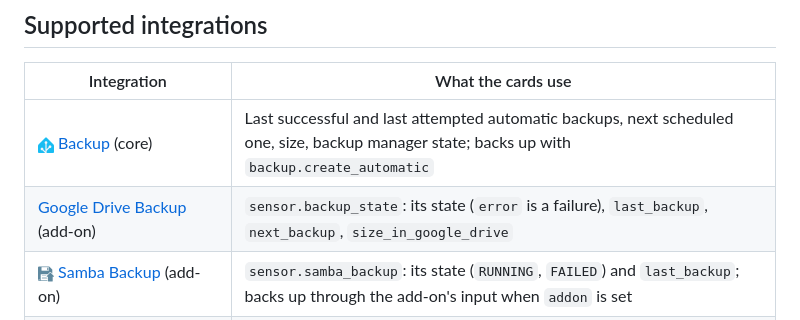
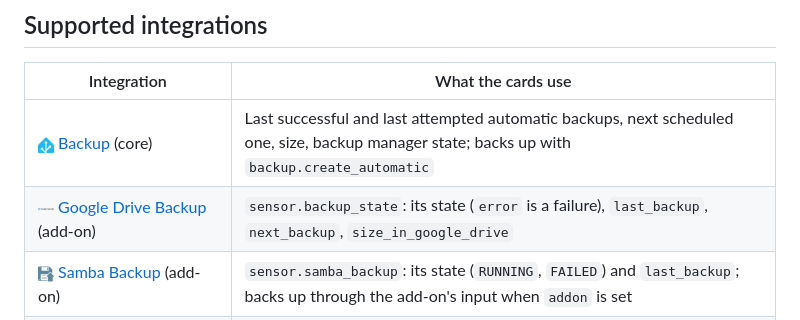
Before and after one commit to juju35/ha-backup-card, a Markdown page: README.md, the part around the change. Drawn GitHub-style; pictures changed too: images/google.png (added).

Commit message:
docs: add icons to the supported integrations table (#15)
Adds a brand icon in front of every integration listed in the `## Supported integrations` table, like the rows that already had one. Icons come from the logos already in the repo, the other ha-* repos or the Home Assistant brands repository; core helpers (template, group, schedule…) use the Home Assistant logo. Rows that are generic (“Any other…”) are left as they are.

---
_Generated by [Claude Code](https://claude.ai/code)_

```diff
--- a/README.md
+++ b/README.md
@@ -54,7 +54,7 @@ The sources are **discovered automatically** from the Home Assistant entity and
 | Integration | What the cards use |
 |---|---|
 | <img src="https://raw.githubusercontent.com/juju35/ha-backup-card/main/images/homeassistant.png" alt="" width="16"> [Backup](https://www.home-assistant.io/integrations/backup/) (core) | Last successful and last attempted automatic backups, next scheduled one, size, backup manager state; backs up with `backup.create_automatic` |
-| [Google Drive Backup](https://github.com/sabeechen/hassio-google-drive-backup) (add-on) | `sensor.backup_state`: its state (`error` is a failure), `last_backup`, `next_backup`, `size_in_google_drive` |
+| <img src="https://raw.githubusercontent.com/juju35/ha-backup-card/main/images/google.png" alt="" width="16"> [Google Drive Backup](https://github.com/sabeechen/hassio-google-drive-backup) (add-on) | `sensor.backup_state`: its state (`error` is a failure), `last_backup`, `next_backup`, `size_in_google_drive` |
 | <img src="https://raw.githubusercontent.com/juju35/ha-backup-card/main/images/samba_backup.png" alt="" width="16"> [Samba Backup](https://github.com/thomasmauerer/hassio-addons/tree/master/samba-backup) (add-on) | `sensor.samba_backup`: its state (`RUNNING`, `FAILED`) and `last_backup`; backs up through the add-on's input when `addon` is set |
 | <img src="https://raw.githubusercontent.com/juju35/ha-backup-card/main/images/onedrive_backup.png" alt="" width="16"> [OneDrive Backup](https://github.com/lavinir/hassio-onedrive-backup) (add-on) | `sensor.onedrivebackup`: its state (`Syncing` runs, `Stale` is late) and its last OneDrive (or local) backup date |
 | <img src="https://raw.githubusercontent.com/juju35/ha-backup-card/main/images/proxmoxve.png" alt="" width="16"> [Proxmox VE](https://www.home-assistant.io/integrations/proxmoxve/) (core, or the custom integration) | The backups of each node: last backup, backup status (a failure) and, with the custom integration, backup running and its *Back up all* button. Only entities about backups are read: the node's status, health and power buttons and the guests are left out (the backup entities of the custom integration are disabled by default: enable them) |
```
